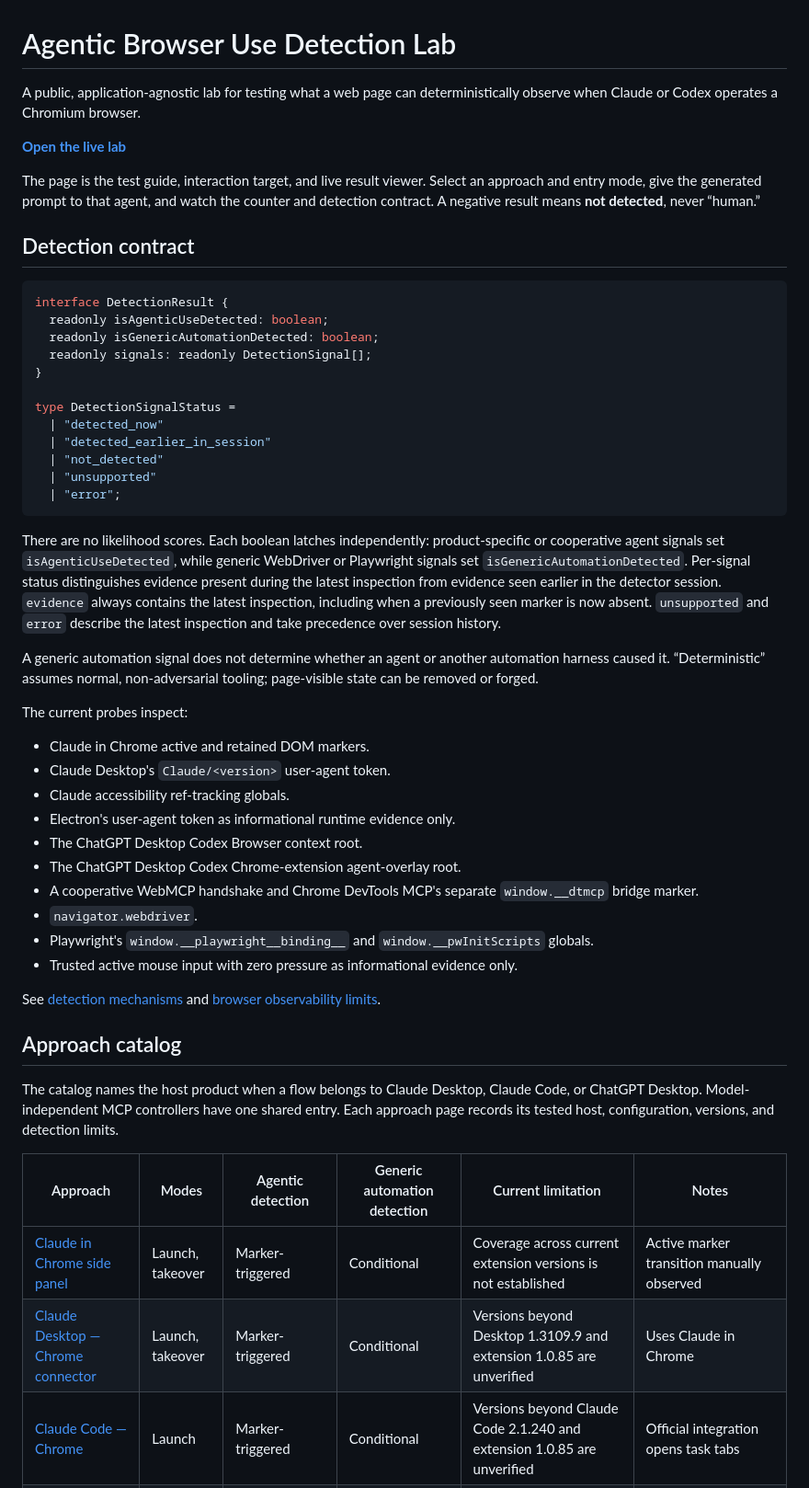
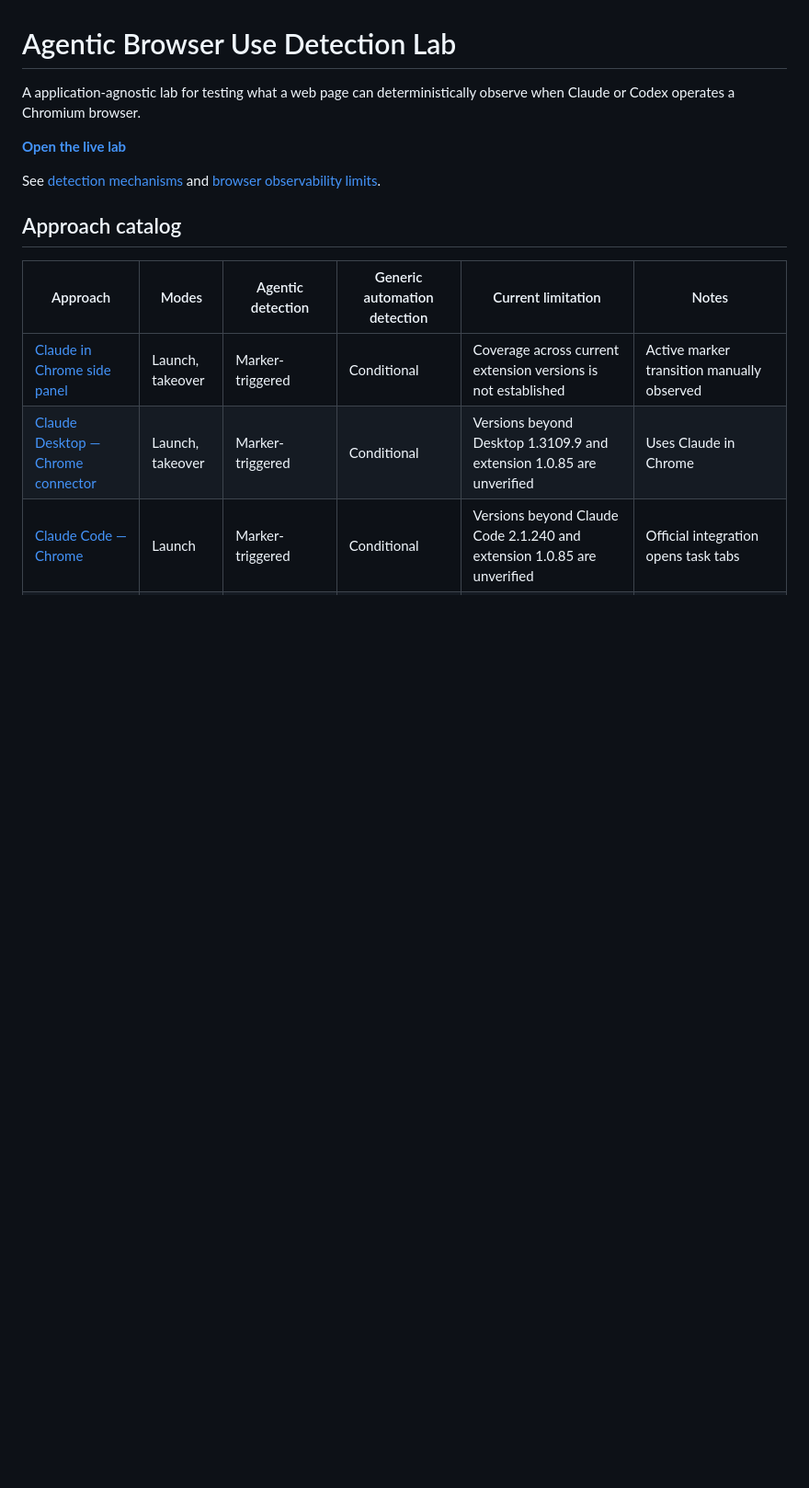
Before and after one commit to superliaye/agentic-browser-use-detection-lab, a Markdown page: README.md, the part around the change. Shown at 92% size. Rendered like a GitHub page; blank space fills up the shorter version.

````diff
--- a/README.md
+++ b/README.md
@@ -1,50 +1,12 @@
 # Agentic Browser Use Detection Lab
 
-A public, application-agnostic lab for testing what a web page can deterministically observe when Claude or Codex operates a Chromium browser.
+A application-agnostic lab for testing what a web page can deterministically observe when Claude or Codex operates a Chromium browser.
 
 **[Open the live lab](https://superliaye.github.io/agentic-browser-use-detection-lab/)**
-
-The page is the test guide, interaction target, and live result viewer. Select an approach and entry mode, give the generated prompt to that agent, and watch the counter and detection contract. A negative result means **not detected**, never “human.”
-
-## Detection contract
-
-```ts
-interface DetectionResult {
-  readonly isAgenticUseDetected: boolean;
-  readonly isGenericAutomationDetected: boolean;
-  readonly signals: readonly DetectionSignal[];
-}
-
-type DetectionSignalStatus =
-  | "detected_now"
-  | "detected_earlier_in_session"
-  | "not_detected"
-  | "unsupported"
-  | "error";
-```
-
-There are no likelihood scores. Each boolean latches independently: product-specific or cooperative agent signals set `isAgenticUseDetected`, while generic WebDriver or Playwright signals set `isGenericAutomationDetected`. Per-signal status distinguishes evidence present during the latest inspection from evidence seen earlier in the detector session. `evidence` always contains the latest inspection, including when a previously seen marker is now absent. `unsupported` and `error` describe the latest inspection and take precedence over session history.
-
-A generic automation signal does not determine whether an agent or another automation harness caused it. “Deterministic” assumes normal, non-adversarial tooling; page-visible state can be removed or forged.
-
-The current probes inspect:
-
-- Claude in Chrome active and retained DOM markers.
-- Claude Desktop's `Claude/<version>` user-agent token.
-- Claude accessibility ref-tracking globals.
-- Electron's user-agent token as informational runtime evidence only.
-- The ChatGPT Desktop Codex Browser context root.
-- The ChatGPT Desktop Codex Chrome-extension agent-overlay root.
-- A cooperative WebMCP handshake and Chrome DevTools MCP's separate `window.__dtmcp` bridge marker.
-- `navigator.webdriver`.
-- Playwright's `window.__playwright__binding__` and `window.__pwInitScripts` globals.
-- Trusted active mouse input with zero pressure as informational evidence only.
 
 See [detection mechanisms](docs/detection/) and [browser observability limits](docs/detection/browser-observability-limits.md).
 
 ## Approach catalog
-
-The catalog names the host product when a flow belongs to Claude Desktop, Claude Code, or ChatGPT Desktop. Model-independent MCP controllers have one shared entry. Each approach page records its tested host, configuration, versions, and detection limits.
 
 | Approach | Modes | Agentic detection | Generic automation detection | Current limitation | Notes |
 | --- | --- | --- | --- | --- | --- |
````
